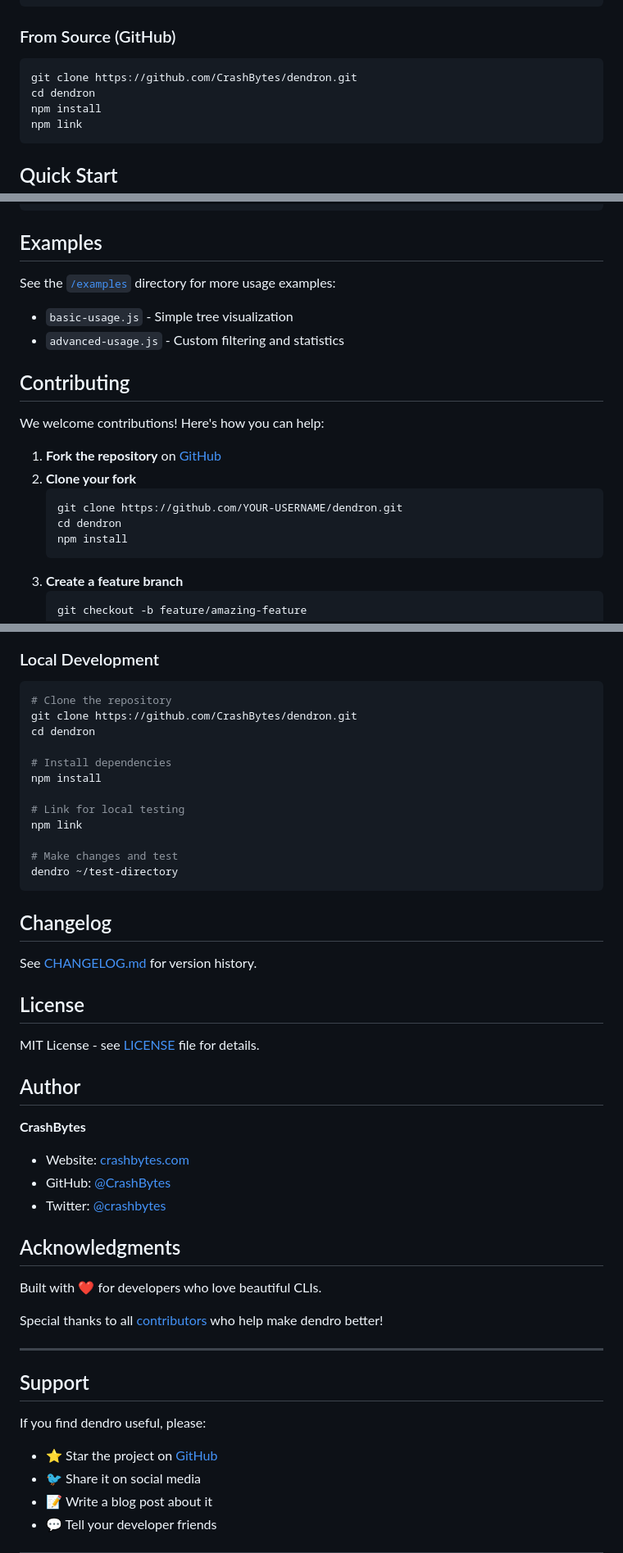
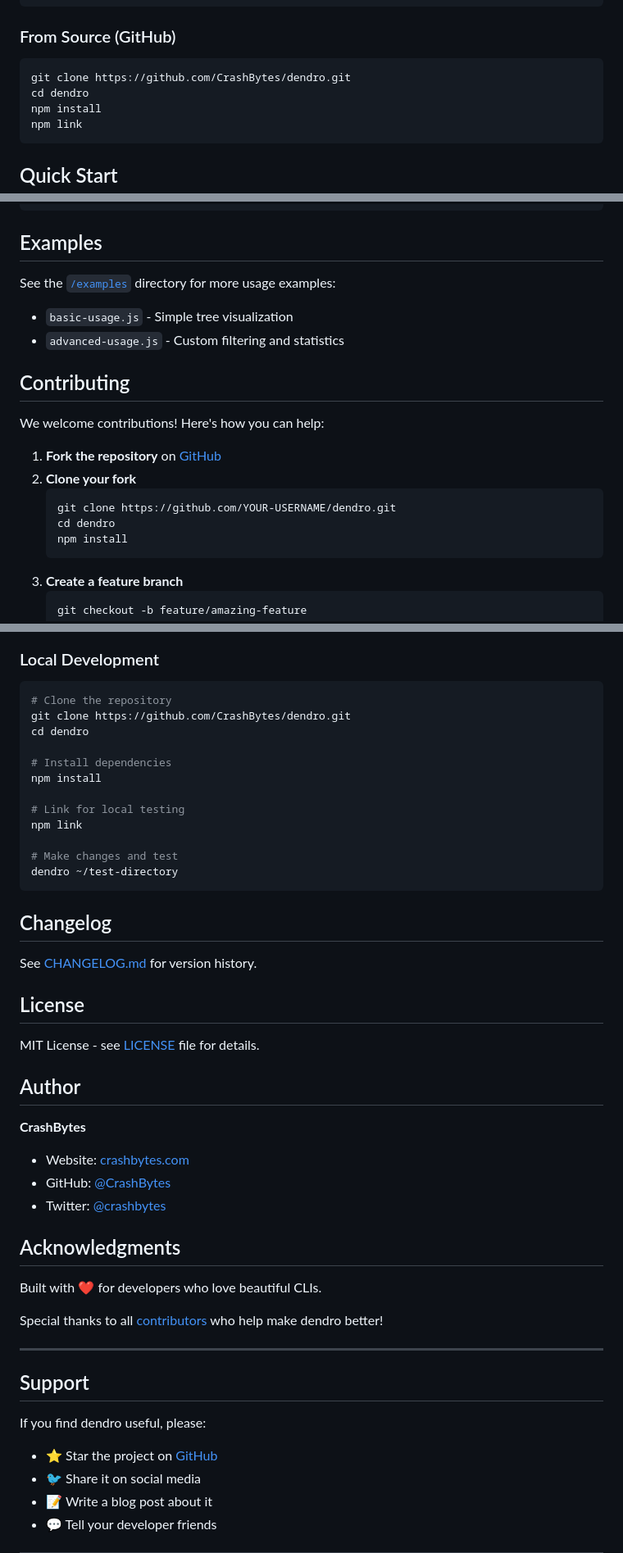
Before and after one commit to CrashBytes/dendro, a Markdown page: README.md, 3 parts joined by grey strips. Shown at 82% size. Drawn GitHub-style.

````diff
--- a/README.md
+++ b/README.md
@@ -54,8 +56,8 @@ npx @crashbytes/dendro
 ### From Source (GitHub)
 
 ```bash
-git clone https://github.com/CrashBytes/dendron.git
-cd dendron
+git clone https://github.com/CrashBytes/dendro.git
+cd dendro
 npm install
 npm link
 ```
@@ -284,7 +286,7 @@ We welcome contributions! Here's how you can help:
 2. **Clone your fork**
    ```bash
-   git clone https://github.com/YOUR-USERNAME/dendron.git
-   cd dendron
+   git clone https://github.com/YOUR-USERNAME/dendro.git
+   cd dendro
    npm install
    ```
 3. **Create a feature branch**
@@ -336,8 +338,8 @@ npm test
 
 ```bash
 # Clone the repository
-git clone https://github.com/CrashBytes/dendron.git
-cd dendron
+git clone https://github.com/CrashBytes/dendro.git
+cd dendro
 
 # Install dependencies
 npm install
````
Also changed, not shown: other parts of README.md (+12 -10 lines).
